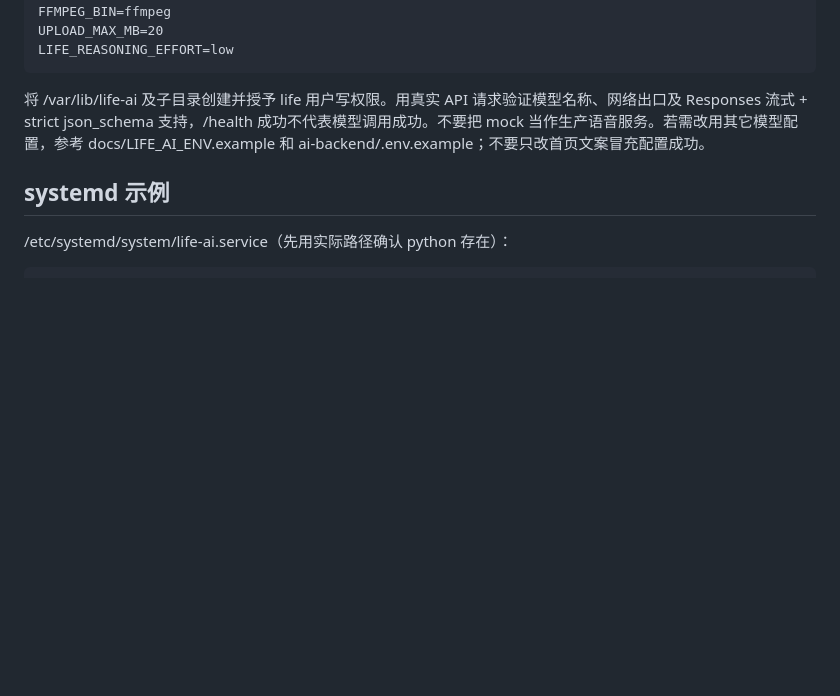
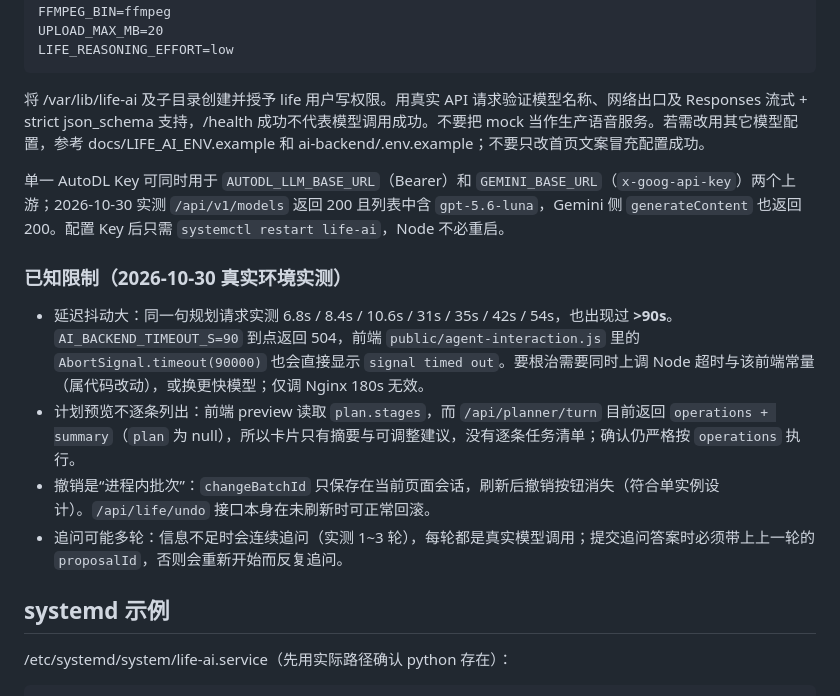
Before and after one commit to tangx2872-svg/life-dashboard-agent, a Markdown page: docs/SERVER_DEPLOYMENT.md, the part around the change. GitHub-like rendering; blank space fills up the shorter version.

Commit message:
docs: 记录真实 AI 实测延迟、超时与预览/撤销限制

````diff
--- a/docs/SERVER_DEPLOYMENT.md
+++ b/docs/SERVER_DEPLOYMENT.md
@@ -90,6 +90,15 @@ LIFE_REASONING_EFFORT=low
 ```
 
 将 /var/lib/life-ai 及子目录创建并授予 life 用户写权限。用真实 API 请求验证模型名称、网络出口及 Responses 流式 + strict json_schema 支持，/health 成功不代表模型调用成功。不要把 mock 当作生产语音服务。若需改用其它模型配置，参考 docs/LIFE_AI_ENV.example 和 ai-backend/.env.example；不要只改首页文案冒充配置成功。
+
+单一 AutoDL Key 可同时用于 `AUTODL_LLM_BASE_URL`（Bearer）和 `GEMINI_BASE_URL`（`x-goog-api-key`）两个上游；2026-10-30 实测 `/api/v1/models` 返回 200 且列表中含 `gpt-5.6-luna`，Gemini 侧 `generateContent` 也返回 200。配置 Key 后只需 `systemctl restart life-ai`，Node 不必重启。
+
+### 已知限制（2026-10-30 真实环境实测）
+
+- 延迟抖动大：同一句规划请求实测 6.8s / 8.4s / 10.6s / 31s / 35s / 42s / 54s，也出现过 **>90s**。`AI_BACKEND_TIMEOUT_S=90` 到点返回 504，前端 `public/agent-interaction.js` 里的 `AbortSignal.timeout(90000)` 也会直接显示 `signal timed out`。要根治需要同时上调 Node 超时与该前端常量（属代码改动），或换更快模型；仅调 Nginx 180s 无效。
+- 计划预览不逐条列出：前端 preview 读取 `plan.stages`，而 `/api/planner/turn` 目前返回 `operations + summary`（`plan` 为 null），所以卡片只有摘要与可调整建议，没有逐条任务清单；确认仍严格按 `operations` 执行。
+- 撤销是“进程内批次”：`changeBatchId` 只保存在当前页面会话，刷新后撤销按钮消失（符合单实例设计）。`/api/life/undo` 接口本身在未刷新时可正常回滚。
+- 追问可能多轮：信息不足时会连续追问（实测 1~3 轮），每轮都是真实模型调用；提交追问答案时必须带上上一轮的 `proposalId`，否则会重新开始而反复追问。
 
 ## systemd 示例
 
````
